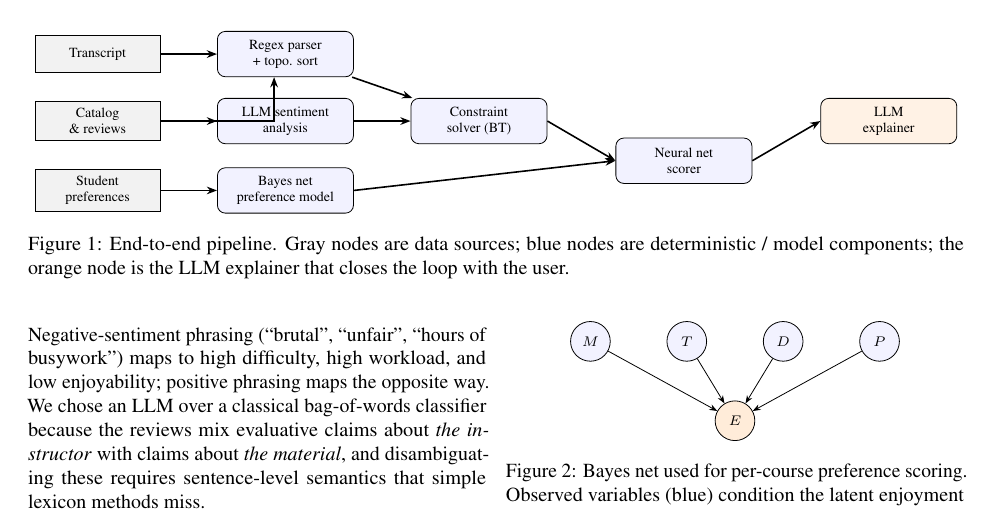
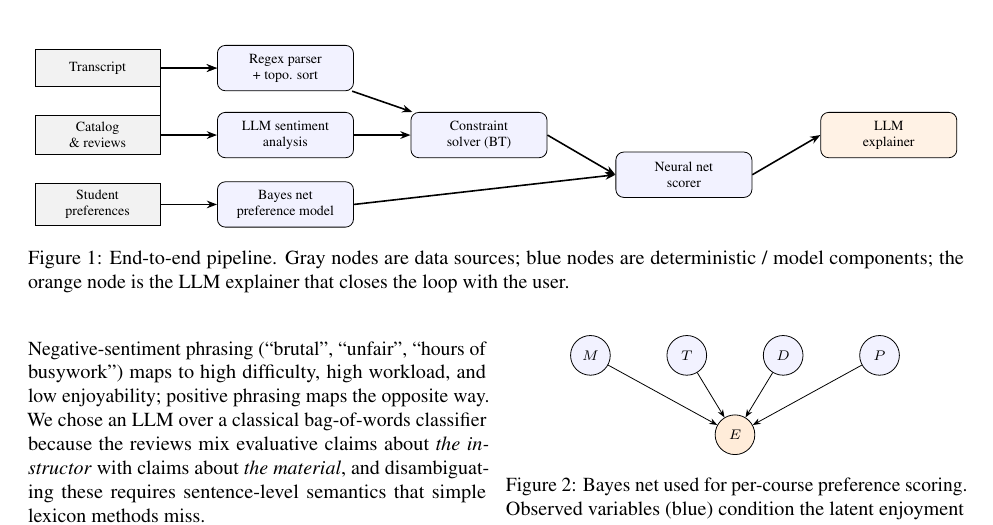
Before and after one commit to RelaxedBell/s26-ai-course-scheduling-project, a LaTeX paper (report/main.tex): part of page 3 of 5, cut so that both start at the same text. Compiled offline with pdfLaTeX.

Commit message:
docs: reroute catalog->parser arrow around sentiment node

```diff
--- a/report/main.tex
+++ b/report/main.tex
@@ -279,7 +279,7 @@ expensive LLM calls in the two places where they are clearly justified.
 
     \draw[arrow] (transcript) -- (parser);
     \draw[arrow] (catalog)    -- (sentiment);
-    \draw[arrow] (catalog.east)    -| ([xshift=-2mm]parser.south);
+    \draw[arrow] (catalog.east)    |- (parser.west);
     \draw[arrow] (prefs)      -- (bayes);
     \draw[arrow] (parser)     -- (csp);
     \draw[arrow] (sentiment)  -- (csp);
```
Also changed, not shown: report/main.pdf.
